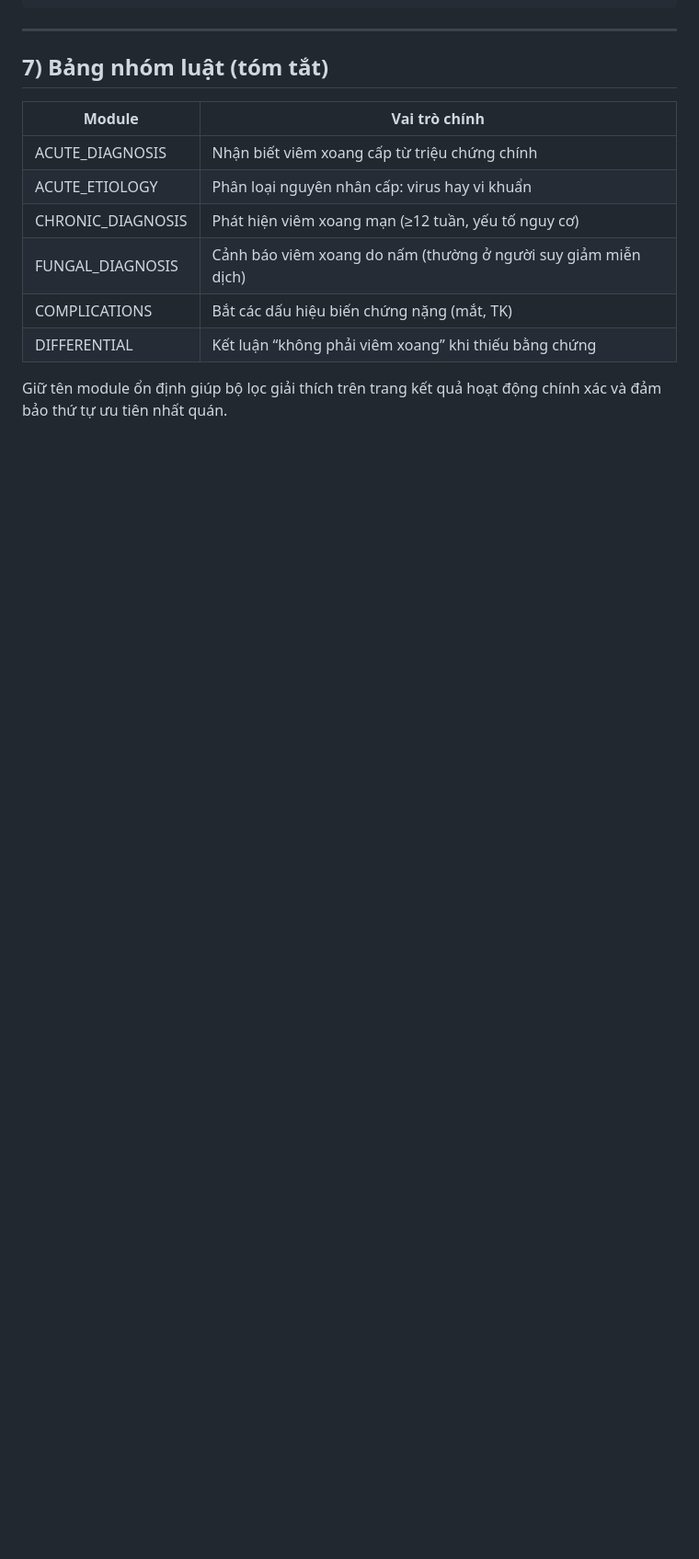
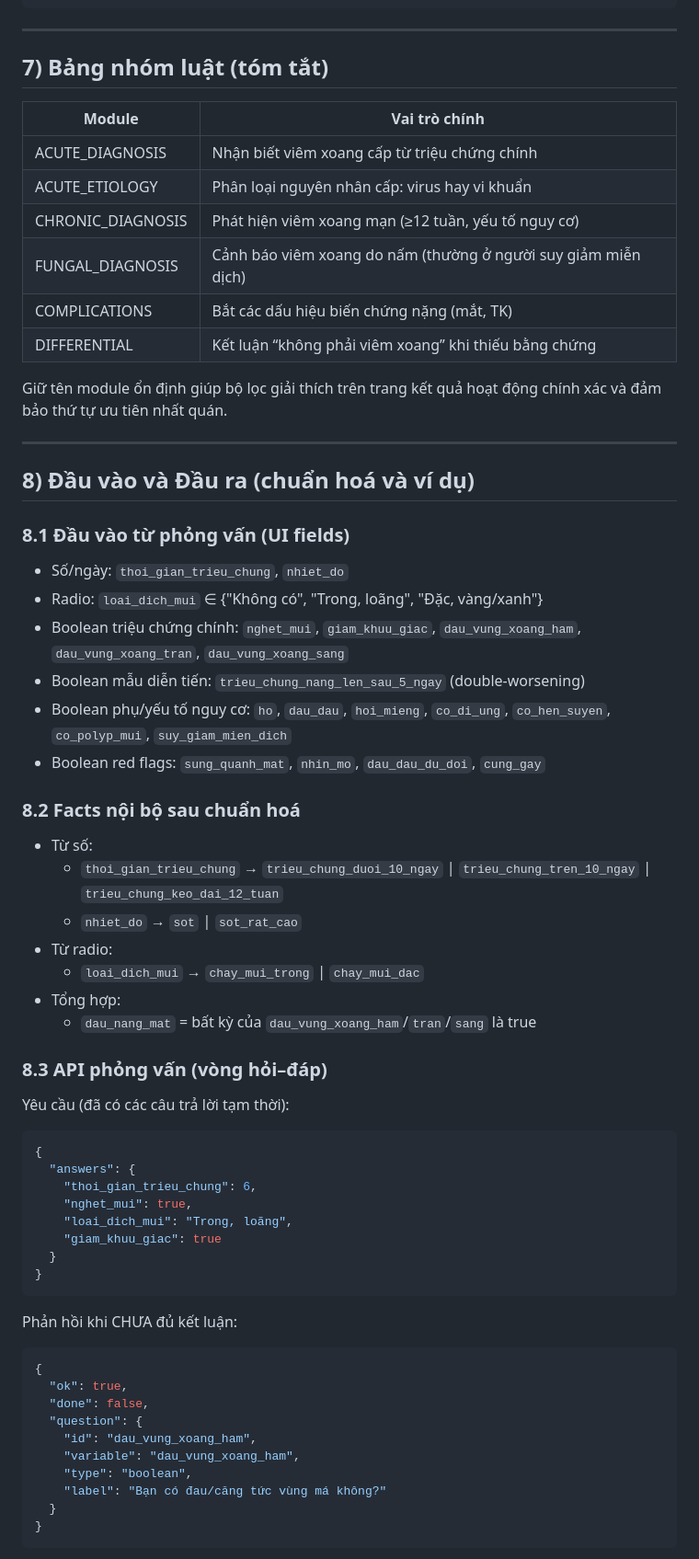
Before and after one commit to dungle03/HCSTT_InferenceLAB, a Markdown page: docs/sinusitis_diagnosis.md, the part around one of its changes. Shown at 92% size. GitHub-like rendering; blank space fills up the shorter version.

Commit message:
feat: Add input/output specifications and examples for sinusitis diagnosis module

````diff
--- a/docs/sinusitis_diagnosis.md
+++ b/docs/sinusitis_diagnosis.md
@@ -116,3 +116,54 @@ assert "viem_xoang_cap_do_vi_khuan" in result.final_facts
 | DIFFERENTIAL        | Kết luận “không phải viêm xoang” khi thiếu bằng chứng |
 
 Giữ tên module ổn định giúp bộ lọc giải thích trên trang kết quả hoạt động chính xác và đảm bảo thứ tự ưu tiên nhất quán.
+
+---
+
+## 8) Đầu vào và Đầu ra (chuẩn hoá và ví dụ)
+
+### 8.1 Đầu vào từ phỏng vấn (UI fields)
+- Số/ngày: `thoi_gian_trieu_chung`, `nhiet_do`
+- Radio: `loai_dich_mui` ∈ {"Không có", "Trong, loãng", "Đặc, vàng/xanh"}
+- Boolean triệu chứng chính: `nghet_mui`, `giam_khuu_giac`, `dau_vung_xoang_ham`, `dau_vung_xoang_tran`, `dau_vung_xoang_sang`
+- Boolean mẫu diễn tiến: `trieu_chung_nang_len_sau_5_ngay` (double‑worsening)
+- Boolean phụ/yếu tố nguy cơ: `ho`, `dau_dau`, `hoi_mieng`, `co_di_ung`, `co_hen_suyen`, `co_polyp_mui`, `suy_giam_mien_dich`
+- Boolean red flags: `sung_quanh_mat`, `nhin_mo`, `dau_dau_du_doi`, `cung_gay`
+
+### 8.2 Facts nội bộ sau chuẩn hoá
+- Từ số:
+  - `thoi_gian_trieu_chung` → `trieu_chung_duoi_10_ngay` | `trieu_chung_tren_10_ngay` | `trieu_chung_keo_dai_12_tuan`
+  - `nhiet_do` → `sot` | `sot_rat_cao`
+- Từ radio:
+  - `loai_dich_mui` → `chay_mui_trong` | `chay_mui_dac`
+- Tổng hợp:
+  - `dau_nang_mat` = bất kỳ của `dau_vung_xoang_ham`/`tran`/`sang` là true
+
+### 8.3 API phỏng vấn (vòng hỏi–đáp)
+Yêu cầu (đã có các câu trả lời tạm thời):
+
+```json
+{
+  "answers": {
+    "thoi_gian_trieu_chung": 6,
+    "nghet_mui": true,
+    "loai_dich_mui": "Trong, loãng",
+    "giam_khuu_giac": true
+  }
+}
+```
+
+Phản hồi khi CHƯA đủ kết luận:
+
+```json
+{
+  "ok": true,
+  "done": false,
+  "question": {
+    "id": "dau_vung_xoang_ham",
+    "variable": "dau_vung_xoang_ham",
+    "type": "boolean",
+    "label": "Bạn có đau/căng tức vùng má không?"
+  }
+}
+```
+
````
Also changed, not shown: other parts of docs/sinusitis_diagnosis.md (+50 -0 lines).
